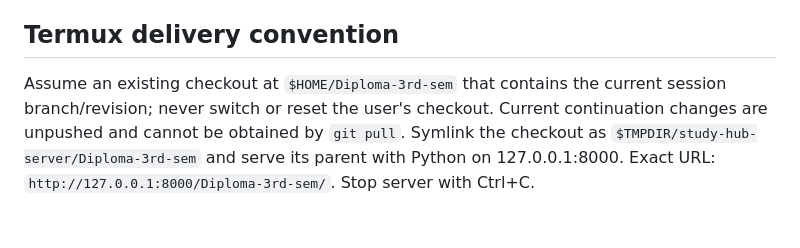
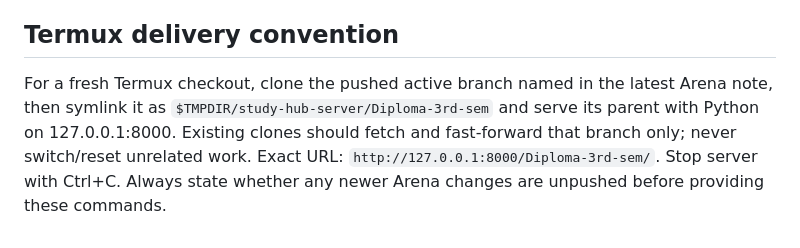
Before and after one commit to pabitra27706-oss/Diploma-3rd-sem, a Markdown page: prompt.md, the part around the change. GitHub-like rendering.

```diff
--- a/prompt.md
+++ b/prompt.md
@@ -110,9 +110,9 @@ findings and three grouped syllabus errors stay source-gated.
 
 ## Termux delivery convention
 
-Assume an existing checkout at `$HOME/Diploma-3rd-sem` that contains the
-current session branch/revision; never switch or reset the user's checkout.
-Current continuation changes are unpushed and cannot be obtained by `git pull`.
-Symlink the checkout as `$TMPDIR/study-hub-server/Diploma-3rd-sem` and serve its
-parent with Python on 127.0.0.1:8000. Exact URL:
-`http://127.0.0.1:8000/Diploma-3rd-sem/`. Stop server with Ctrl+C.
+For a fresh Termux checkout, clone the pushed active branch named in the latest
+Arena note, then symlink it as `$TMPDIR/study-hub-server/Diploma-3rd-sem` and
+serve its parent with Python on 127.0.0.1:8000. Existing clones should fetch and
+fast-forward that branch only; never switch/reset unrelated work. Exact URL:
+`http://127.0.0.1:8000/Diploma-3rd-sem/`. Stop server with Ctrl+C. Always state
+whether any newer Arena changes are unpushed before providing these commands.
```
Also changed, not shown: docs/STATUS.md (+3 -1 lines), 1 other file.
